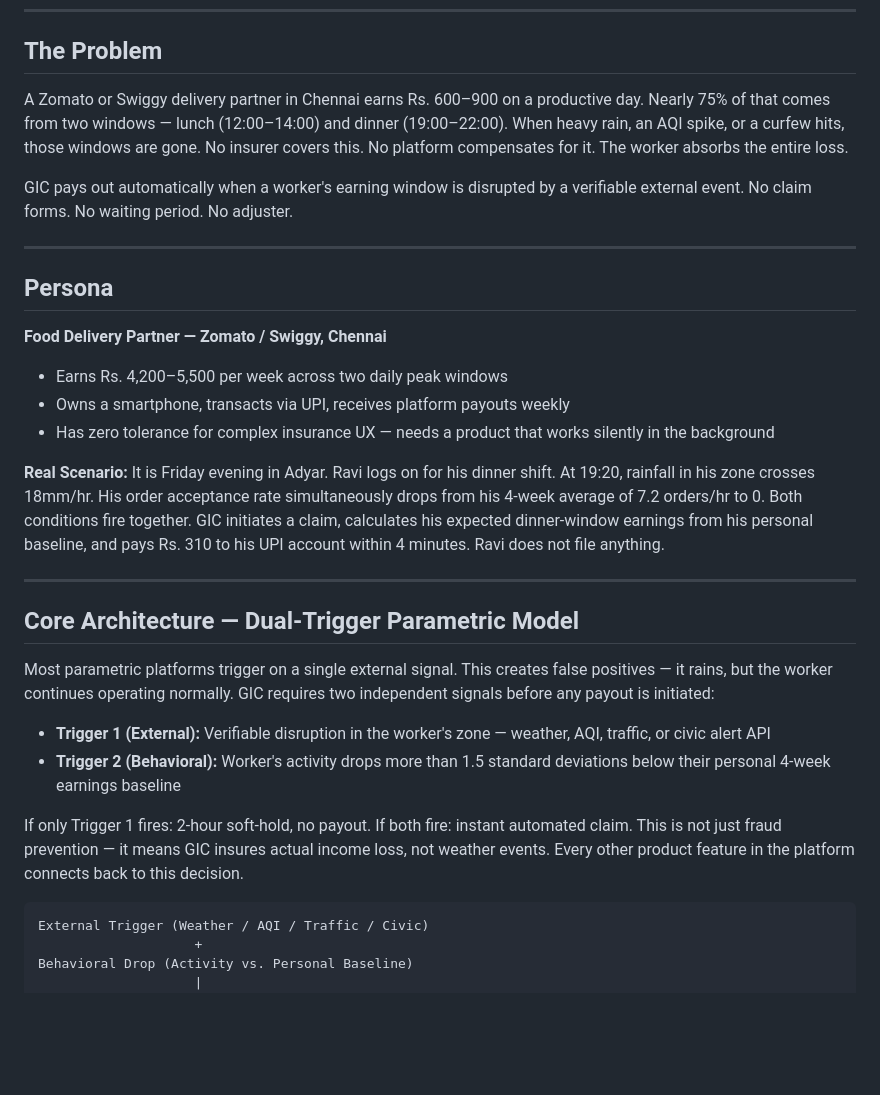
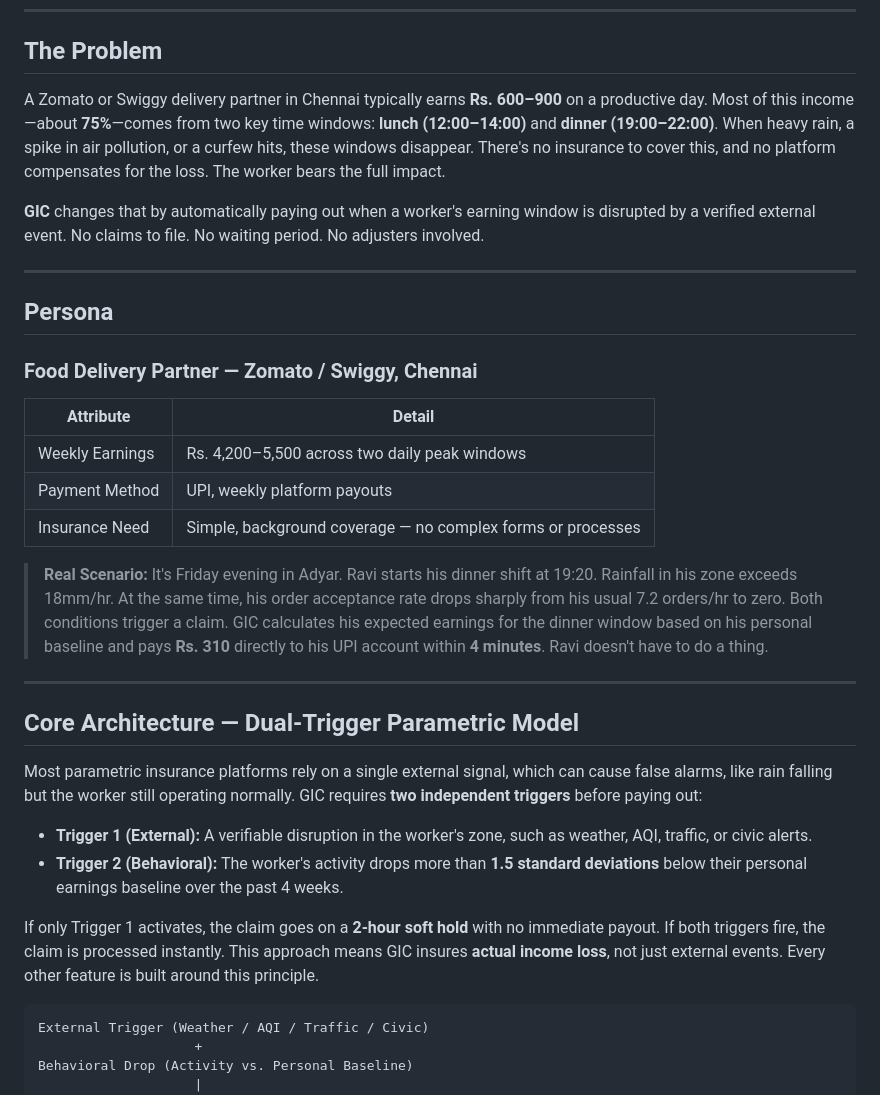
Before and after one commit to Samarth230/GIC, a Markdown page: README.md, the part around one of its changes. Rendered like a GitHub page; blank space fills up the shorter version.

````diff
--- a/README.md
+++ b/README.md
@@ -6,32 +10,34 @@
 
 ## The Problem
 
-A Zomato or Swiggy delivery partner in Chennai earns Rs. 600–900 on a productive day. Nearly 75% of that comes from two windows — lunch (12:00–14:00) and dinner (19:00–22:00). When heavy rain, an AQI spike, or a curfew hits, those windows are gone. No insurer covers this. No platform compensates for it. The worker absorbs the entire loss.
+A Zomato or Swiggy delivery partner in Chennai typically earns **Rs. 600–900** on a productive day. Most of this income—about **75%**—comes from two key time windows: **lunch (12:00–14:00)** and **dinner (19:00–22:00)**. When heavy rain, a spike in air pollution, or a curfew hits, these windows disappear. There's no insurance to cover this, and no platform compensates for the loss. The worker bears the full impact.
 
-GIC pays out automatically when a worker's earning window is disrupted by a verifiable external event. No claim forms. No waiting period. No adjuster.
+**GIC** changes that by automatically paying out when a worker's earning window is disrupted by a verified external event. No claims to file. No waiting period. No adjusters involved.
 
 ---
 
 ## Persona
 
-**Food Delivery Partner — Zomato / Swiggy, Chennai**
+### Food Delivery Partner — Zomato / Swiggy, Chennai
 
-- Earns Rs. 4,200–5,500 per week across two daily peak windows
-- Owns a smartphone, transacts via UPI, receives platform payouts weekly
-- Has zero tolerance for complex insurance UX — needs a product that works silently in the background
+| Attribute | Detail |
+|---|---|
+| Weekly Earnings | Rs. 4,200–5,500 across two daily peak windows |
+| Payment Method | UPI, weekly platform payouts |
+| Insurance Need | Simple, background coverage — no complex forms or processes |
 
-**Real Scenario:** It is Friday evening in Adyar. Ravi logs on for his dinner shift. At 19:20, rainfall in his zone crosses 18mm/hr. His order acceptance rate simultaneously drops from his 4-week average of 7.2 orders/hr to 0. Both conditions fire together. GIC initiates a claim, calculates his expected dinner-window earnings from his personal baseline, and pays Rs. 310 to his UPI account within 4 minutes. Ravi does not file anything.
+> **Real Scenario:** It's Friday evening in Adyar. Ravi starts his dinner shift at 19:20. Rainfall in his zone exceeds 18mm/hr. At the same time, his order acceptance rate drops sharply from his usual 7.2 orders/hr to zero. Both conditions trigger a claim. GIC calculates his expected earnings for the dinner window based on his personal baseline and pays **Rs. 310** directly to his UPI account within **4 minutes**. Ravi doesn't have to do a thing.
 
 ---
 
 ## Core Architecture — Dual-Trigger Parametric Model
 
-Most parametric platforms trigger on a single external signal. This creates false positives — it rains, but the worker continues operating normally. GIC requires two independent signals before any payout is initiated:
+Most parametric insurance platforms rely on a single external signal, which can cause false alarms, like rain falling but the worker still operating normally. GIC requires **two independent triggers** before paying out:
 
-- **Trigger 1 (External):** Verifiable disruption in the worker's zone — weather, AQI, traffic, or civic alert API
-- **Trigger 2 (Behavioral):** Worker's activity drops more than 1.5 standard deviations below their personal 4-week earnings baseline
+- **Trigger 1 (External):** A verifiable disruption in the worker's zone, such as weather, AQI, traffic, or civic alerts.
+- **Trigger 2 (Behavioral):** The worker's activity drops more than **1.5 standard deviations** below their personal earnings baseline over the past 4 weeks.
 
-If only Trigger 1 fires: 2-hour soft-hold, no payout. If both fire: instant automated claim. This is not just fraud prevention — it means GIC insures actual income loss, not weather events. Every other product feature in the platform connects back to this decision.
+If only Trigger 1 activates, the claim goes on a **2-hour soft hold** with no immediate payout. If both triggers fire, the claim is processed instantly. This approach means GIC insures **actual income loss**, not just external events. Every other feature is built around this principle.
 
 ```
 External Trigger (Weather / AQI / Traffic / Civic)
````
Also changed, not shown: other parts of README.md (+104 -47 lines).
